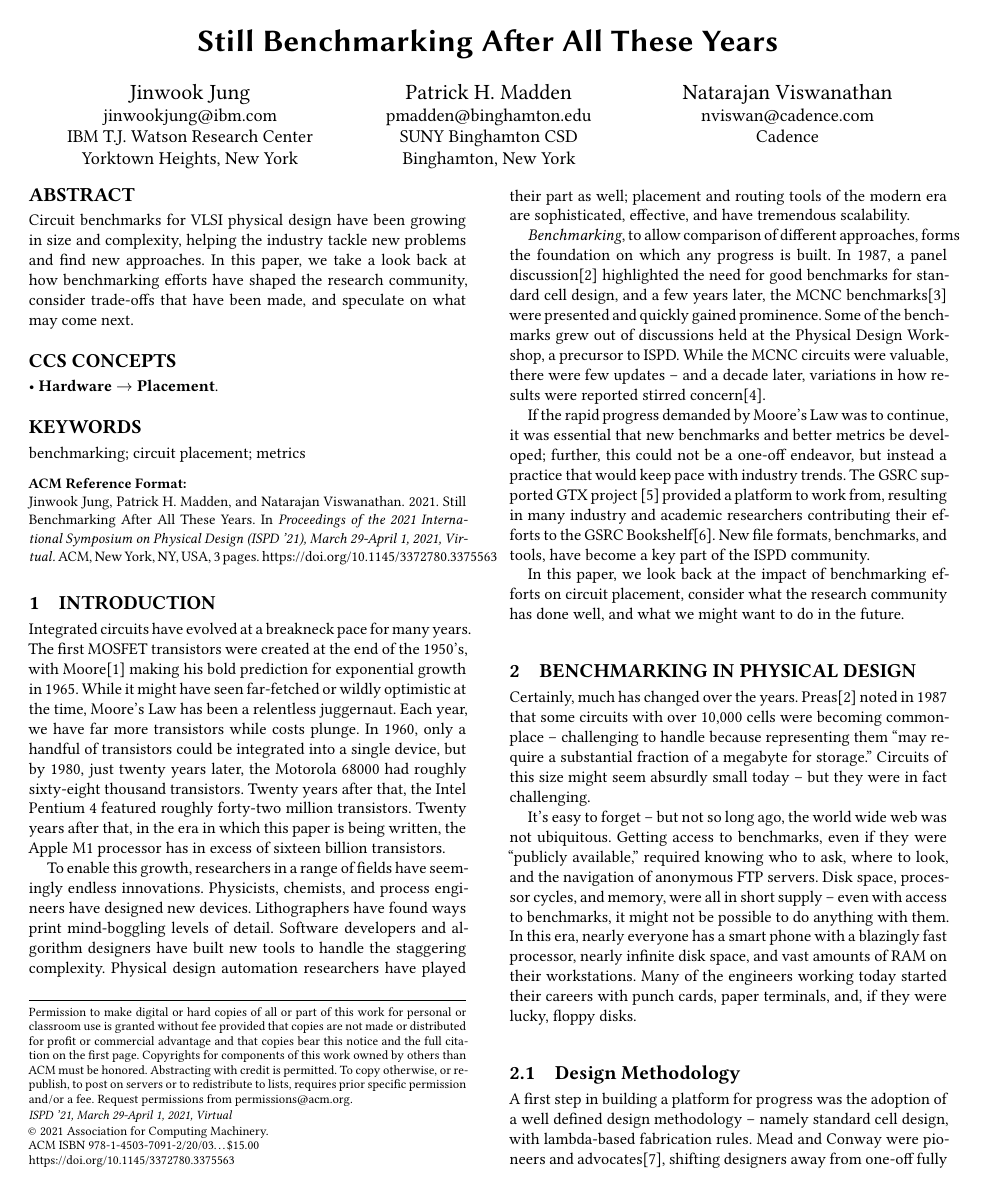
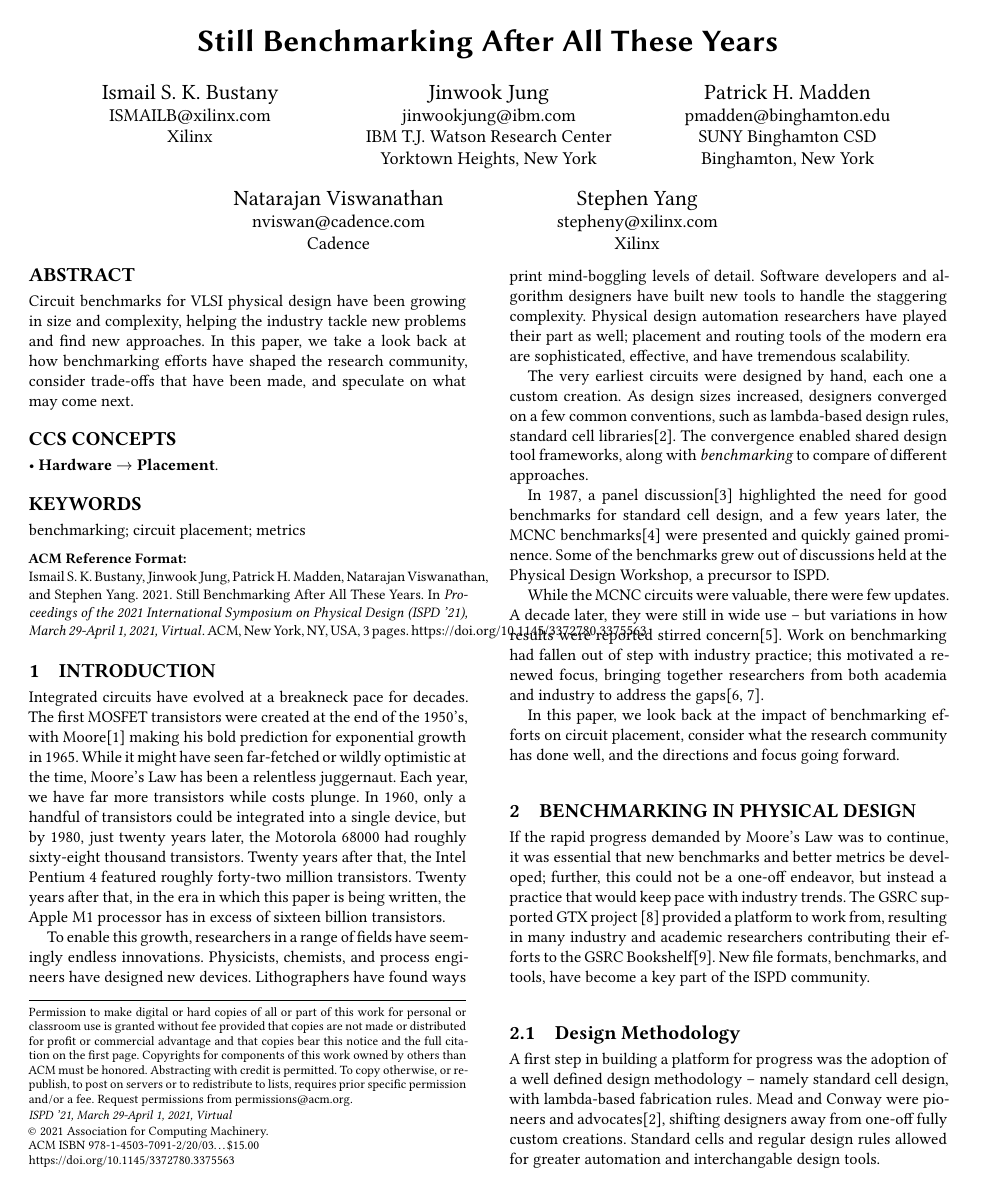
Before and after one commit to profmadden/2021_ispd_benchmarking, a LaTeX paper (benchmarking.tex): page 1 of 3. Compiled offline with LaTeX, dvips and Ghostscript.

Commit message:
More edits

```diff
--- a/benchmarking.tex
+++ b/benchmarking.tex
@@ -59,6 +59,11 @@
 \iffalse
 \author{Blind Review}
 \else
+\author{Ismail S. K. Bustany}
+\email{ISMAILB@xilinx.com}
+\affiliation{
+  \institution{Xilinx}
+}
 \author{Jinwook Jung}
 \email{jinwookjung@ibm.com}
 \affiliation{
@@ -81,6 +86,11 @@
 \email{nviswan@cadence.com}
 \affiliation{
   \institution{Cadence}
+}
+\author{Stephen Yang}
+\email{stepheny@xilinx.com}
+\affiliation{
+  \institution{Xilinx}
 }
 
 
@@ -106,7 +116,7 @@
 
 \section{Introduction}
 
-Integrated circuits have evolved at a breakneck pace for many years.  The
+Integrated circuits have evolved at a breakneck pace for decades.  The
 first MOSFET transistors were created at the end of the 1950's, with
 Moore\cite{Moore650114} making his bold prediction for exponential growth
 in 1965.  While it might have seen far-fetched or wildly optimistic
@@ -132,18 +143,34 @@ Physical design automation researchers have played their part as well;
 placement and routing tools of the modern era are sophisticated, effective,
 and have tremendous scalability.
 
-{\em Benchmarking}, to allow comparison of different approaches,
-forms the foundation on which any progress is built.
+The very earliest circuits were designed by hand, each one
+a custom creation.  As design sizes increased, designers converged
+on a few common conventions, such as lambda-based design rules, standard
+cell libraries\cite{Mead93}.  The convergence enabled shared
+design tool frameworks, along with {\em benchmarking}
+to compare of different approaches.
+
 In 1987, a panel discussion\cite{Preas87}
 highlighted the need for good benchmarks for standard cell
 design, and a few years later, the MCNC benchmarks\cite{Kozminski91}
 were presented and quickly gained prominence.  Some of the benchmarks
 grew out of discussions held at the Physical Design Workshop,
 a precursor to ISPD.
-While the
-MCNC circuits were valuable, there were few updates -- and a
-decade later, variations in how results were reported
-stirred concern\cite{Madden010030}.
+
+While the MCNC circuits were valuable, there were few updates. A
+decade later, they were still in wide use -- but variations in how
+results were reported stirred concern\cite{Madden010030}.  Work on
+benchmarking had fallen out of step with industry practice; this
+motivated a renewed focus, bringing together researchers from both
+academia and industry to address the gaps\cite{Adya030095,Adya040472}.
+
+In this paper, we look back at the impact of benchmarking
+efforts on circuit placement, consider what the research
+community has done well, and the directions and focus
+going forward.
+
+
+\section{Benchmarking in Physical Design}
 
 If the rapid progress demanded by Moore's Law was to continue, it
 was essential that new benchmarks and better metrics be developed;
@@ -155,33 +182,6 @@ resulting in many industry and academic researchers
 contributing their efforts to the GSRC Bookshelf\cite{umichbookshelf}.
 New file formats, benchmarks, and tools, have become
 a key part of the ISPD community.
-
-In this paper, we look back at the impact of benchmarking
-efforts on circuit placement, consider what the research
-community has done well, and what
-we might want to do in the future.
-
-
-\section{Benchmarking in Physical Design}
-
-Certainly, much has changed over the years.  Preas\cite{Preas87}
-noted in 1987 that some circuits with over 10,000 cells were becoming
-commonplace -- challenging to handle because representing them
-``may require a substantial fraction of a megabyte for storage.''
-Circuits of this size might seem absurdly small today -- but they
-were in fact challenging.
-
-It's easy to forget -- but not so long ago, the
-world wide web was not ubiquitous. Getting access to benchmarks, even if they
-were ``publicly available,'' required knowing who to ask, where to
-look, and the navigation of anonymous FTP servers.  Disk space,
-processor cycles, and memory, were all in short supply -- even with
-access to benchmarks, it might not be possible to do anything with them.
-In this era, nearly everyone has a smart phone with a blazingly fast
-processor, nearly infinite disk space, and vast amounts of
-RAM on their workstations.  Many of the engineers
-working today started their careers with punch cards,
-paper terminals, and, if they were lucky, floppy disks.
 
 \subsection{Design Methodology}
 
```
Also changed, not shown: benchmarking.tex (24 more changed lines).
